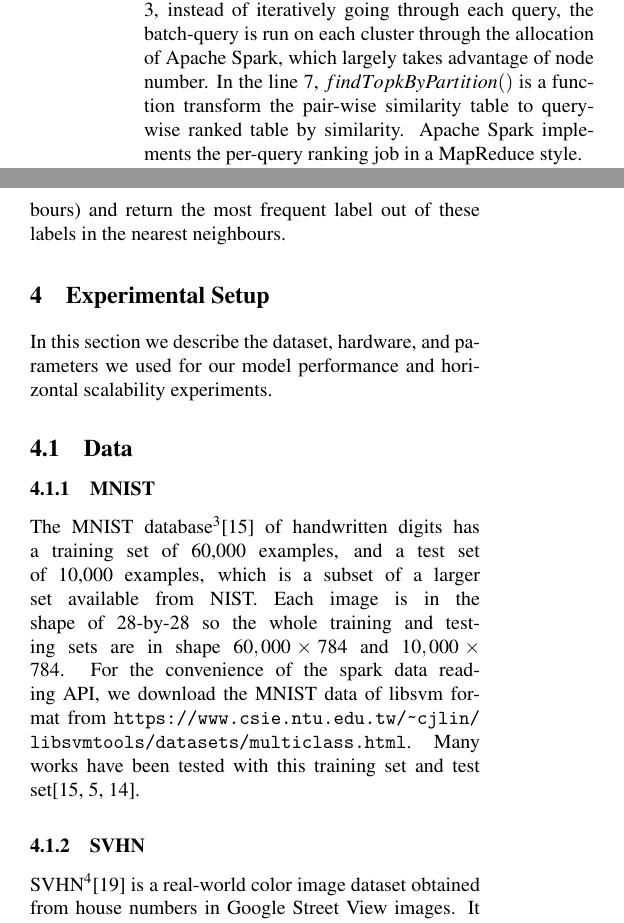
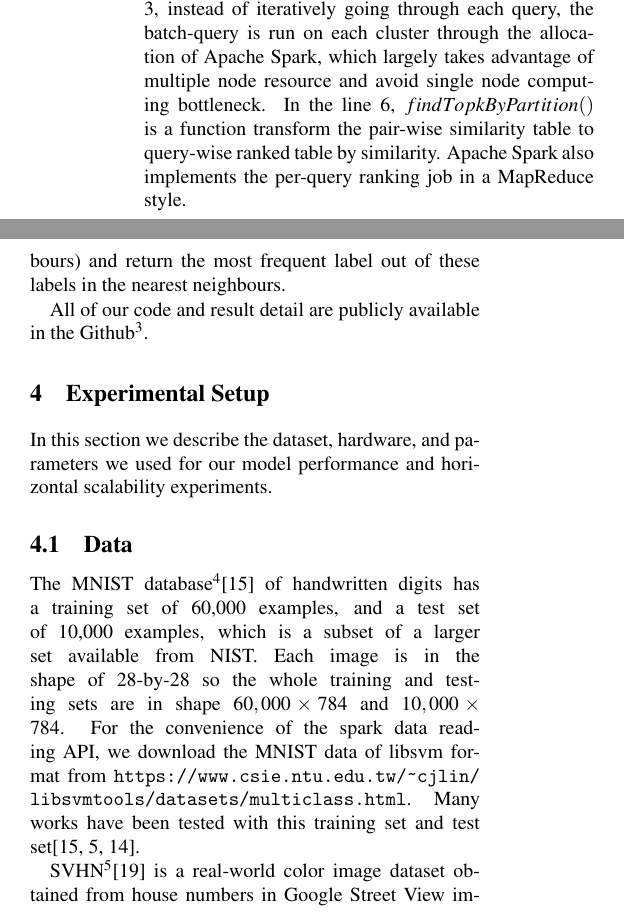
Before and after one commit to Victor0118/largeLSH, a LaTeX document (paper/largelsh.tex): two parts of the columns of pages 4 and 5 of 8, joined at a grey line, cut so that both start at the same text. Compiled offline with pdfLaTeX; a LaTeX package or settings file that is missing is left out.

Commit message:
update paper2

```diff
--- a/paper/largelsh.tex
+++ b/paper/largelsh.tex
@@ -395,8 +395,8 @@ Regardless of which level of view we take, we observe that since the computation
 each input examples is independent of each other, they can be computed in parallel instead of in a
 serial manner. \\
 
-The psudocode of our distributed KNN algorithm implementation can be viewed in Algorithm~\ref{knn}. In the line 3, instead of iteratively going through each query, the batch-query is run on each cluster through the allocation of Apache Spark, which largely takes advantage of node number.
-In the line 7, $findTopkByPartition()$ is a function transform the pair-wise similarity table to query-wise ranked table by similarity. Apache Spark implements the per-query ranking job in a MapReduce style.
+The psudocode of our distributed KNN algorithm implementation can be viewed in Algorithm~\ref{knn}. In the line 3, instead of iteratively going through each query, the batch-query is run on each cluster through the allocation of Apache Spark, which largely takes advantage of multiple node resource and avoid single node computing bottleneck.
+In the line 6, $findTopkByPartition()$ is a function transform the pair-wise similarity table to query-wise ranked table by similarity. Apache Spark also implements the per-query ranking job in a MapReduce style.
 
 The full Scala implementation can be
 found in texttt{SparkLSH.scala} in the source code. \\
@@ -456,18 +455,18 @@ together all the points in the training set that get hashed to the same buckets.
 points (k nearest neighbours) and return the most frequent label out of these labels in the nearest
 neighbours.
 
+All of our code and result detail are publicly available in the Github\footnote{\url{https://github.com/Victor0118/largeLSH}}.
+
 \section{Experimental Setup}
 
 In this section we describe the dataset, hardware, and parameters we used for our model performance
 and horizontal scalability experiments.
 
 \subsection{Data}
-\subsubsection{MNIST}
 The MNIST database\footnote{\url{http://yann.lecun.com/exdb/mnist/}}\cite{lecun1998gradient} of handwritten digits has a training set of 60,000 examples, and a test set of 10,000 examples, which is a subset of a larger set available from NIST. Each image is in the shape of 28-by-28 so the whole training and testing sets are in shape $60,000 \times 784$ and $10,000 \times 784$. For the convenience of the spark data reading API, we download the MNIST data of libsvm format from \url{https://www.csie.ntu.edu.tw/~cjlin/libsvmtools/datasets/multiclass.html}.
 Many works have been tested with this training set and test
 set\cite{lecun1998gradient,ciresan2011flexible,jarrett2009best}.
 
-\subsubsection{SVHN}
 SVHN\footnote{\url{http://ufldl.stanford.edu/housenumbers/}}\cite{netzer2011reading} is a real-world color image dataset obtained from house numbers in Google
 Street View images. It can be seen as similar in flavor to MNIST (e.g., the images are of small cropped 32-by-32 digits), but incorporates an order of magnitude more labeled data (73,257 digit images for training and 26032 digits images for testing) and comes from a significantly harder, unsolved, real world problem (recognizing digits and numbers in natural scene images).
 
```
Also changed, not shown: paper/largelsh.tex (1 more changed lines).
